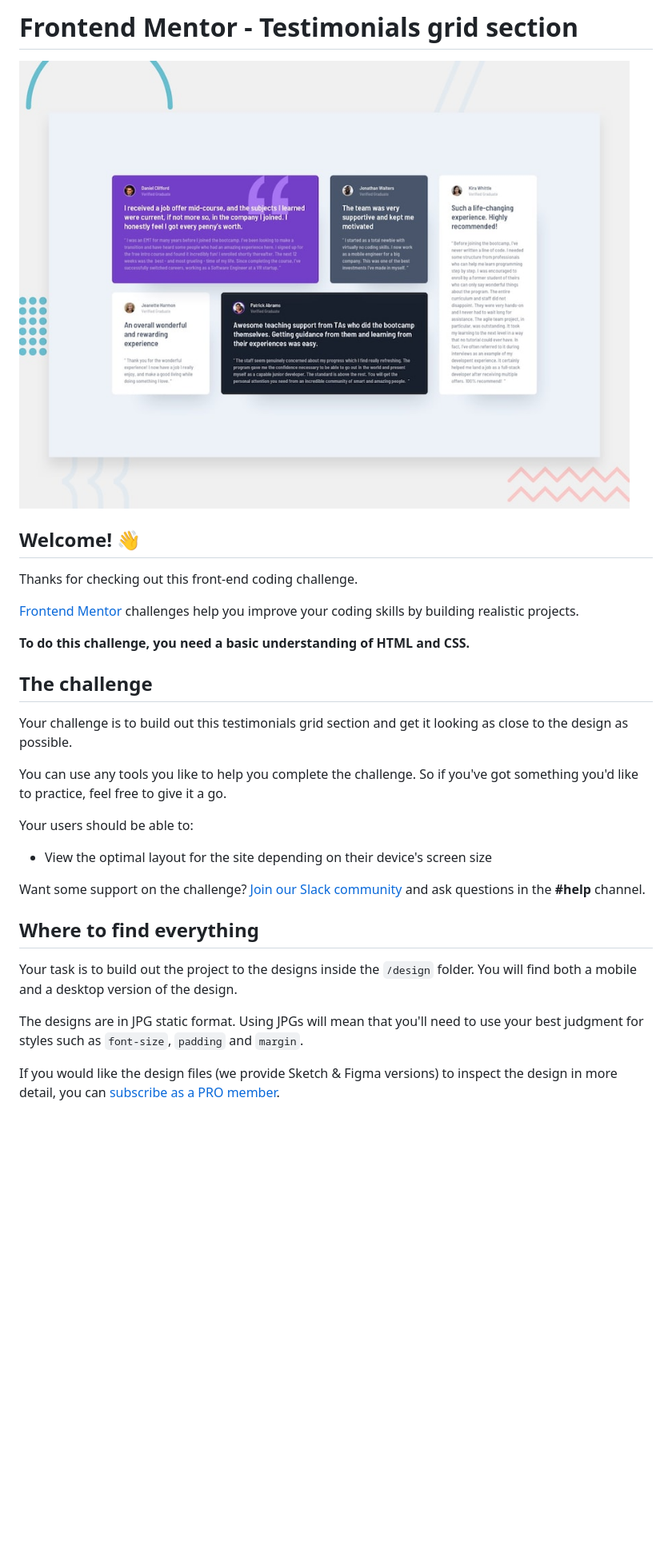
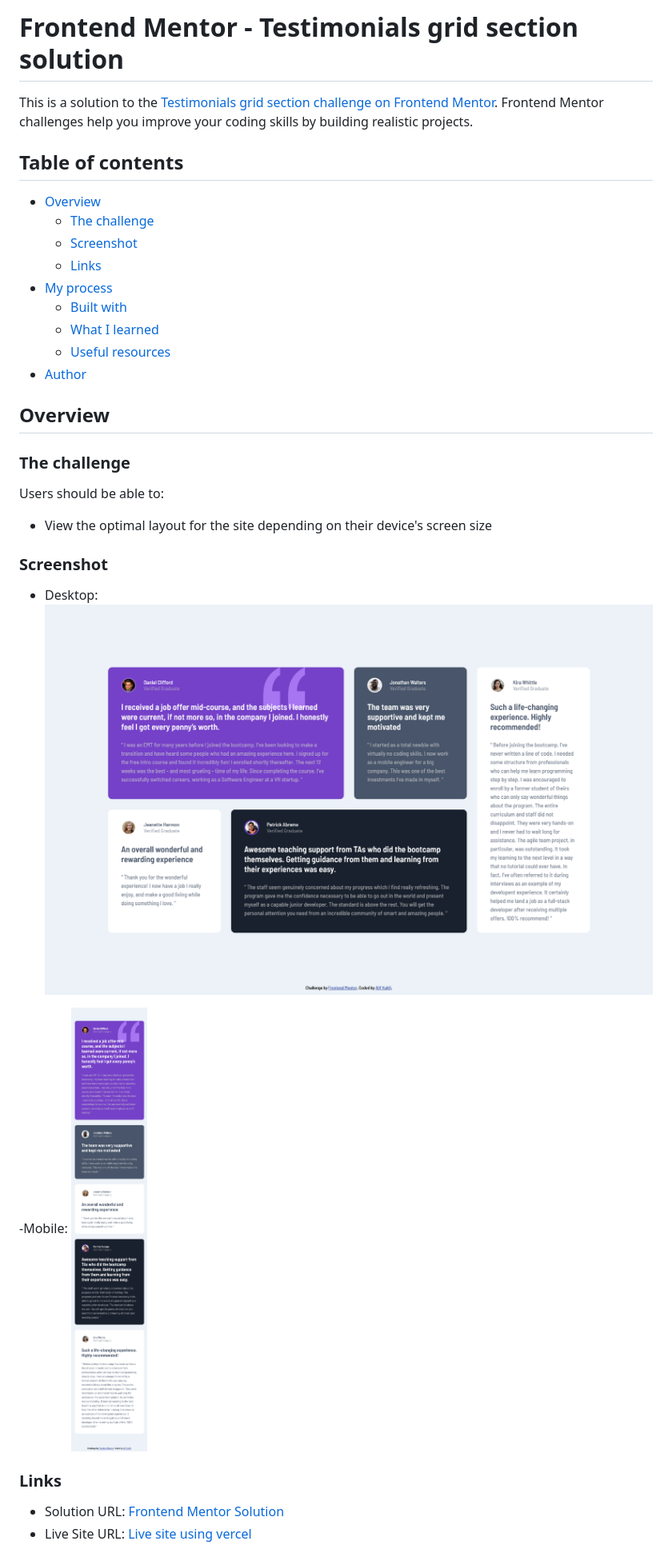
Before and after one commit to Alifkm/testimonials-grid-section-main, a Markdown page: README.md, the part around the change printed below. Shown: that part at 80% size. Drawn GitHub-style; pictures changed too: images/Frontend Mentor Challenge Desktop ss.png (added), images/Frontend Mentor Challenge Mobile ss.png (added); blank space fills up the shorter version.

Commit message:
feat: addind readme

```diff
--- a/README.md
+++ b/README.md
@@ -1,32 +1,37 @@
-# Frontend Mentor - Testimonials grid section
+# Frontend Mentor - Testimonials grid section solution
 
-![Design preview for the Testimonials grid section coding challenge](./design/desktop-preview.jpg)
+This is a solution to the [Testimonials grid section challenge on Frontend Mentor](https://www.frontendmentor.io/challenges/testimonials-grid-section-Nnw6J7Un7). Frontend Mentor challenges help you improve your coding skills by building realistic projects.
 
-## Welcome! 👋
+## Table of contents
 
-Thanks for checking out this front-end coding challenge.
+- [Overview](#overview)
+  - [The challenge](#the-challenge)
+  - [Screenshot](#screenshot)
+  - [Links](#links)
+- [My process](#my-process)
+  - [Built with](#built-with)
+  - [What I learned](#what-i-learned)
+  - [Useful resources](#useful-resources)
+- [Author](#author)
 
-[Frontend Mentor](https://www.frontendmentor.io) challenges help you improve your coding skills by building realistic projects.
+## Overview
 
-**To do this challenge, you need a basic understanding of HTML and CSS.**
+### The challenge
 
-## The challenge
-
-Your challenge is to build out this testimonials grid section and get it looking as close to the design as possible.
-
-You can use any tools you like to help you complete the challenge. So if you've got something you'd like to practice, feel free to give it a go.
-
-Your users should be able to:
+Users should be able to:
 
 - View the optimal layout for the site depending on their device's screen size
 
-Want some support on the challenge? [Join our Slack community](https://www.frontendmentor.io/slack) and ask questions in the **#help** channel.
+### Screenshot
 
-## Where to find everything
+- Desktop:
+![](./images/Frontend%20Mentor%20Challenge%20Desktop%20ss.png)
 
-Your task is to build out the project to the designs inside the `/design` folder. You will find both a mobile and a desktop version of the design.
+-Mobile:
+![](./images/Frontend%20Mentor%20Challenge%20Mobile%20ss.png)
 
-The designs are in JPG static format. Using JPGs will mean that you'll need to use your best judgment for styles such as `font-size`, `padding` and `margin`.
+### Links
 
-If you would like the design files (we provide Sketch & Figma versions) to inspect the design in more detail, you can [subscribe as a PRO member](https://www.frontendmentor.io/pro).
+- Solution URL: [Frontend Mentor Solution](https://www.frontendmentor.io/solutions/grid-section-main-using-html-and-css-sass-WMzEVHVa40)
+- Live Site URL: [Live site using vercel](https://testimonials-grid-section-main-one-psi.vercel.app/)
 
```
Also changed, not shown: other parts of README.md (+15 -51 lines).
